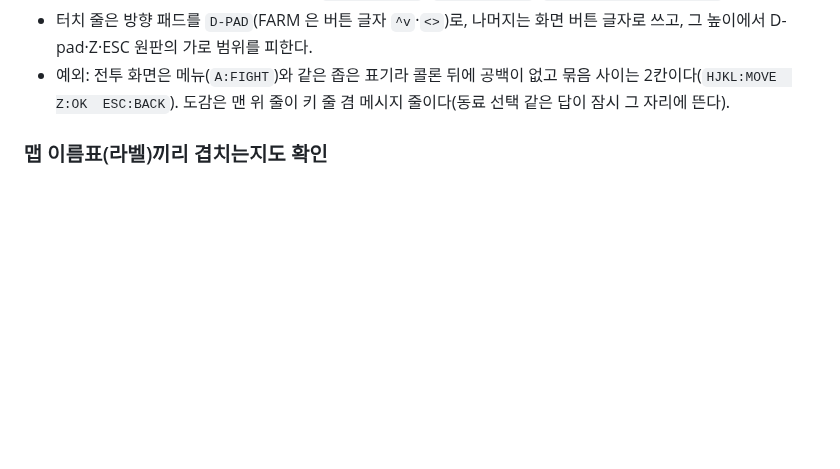
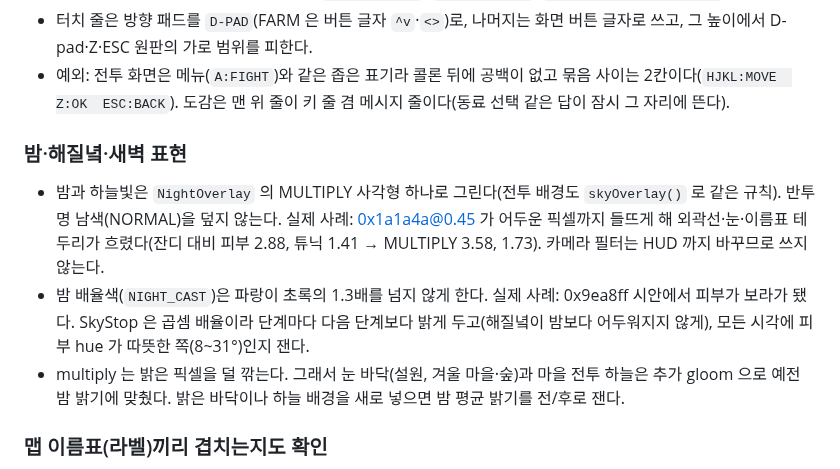
Before and after one commit to ysoftman/magic-world, a Markdown page: AGENTS.md, the part around the change. GitHub-like rendering; blank space fills up the shorter version.

Commit message:
document the multiply night rules
- AGENTS.md: nights are one MULTIPLY factor (no navy wash, no camera
  filter), keep NIGHT_CAST's blue within 1.3x of green, dusk stops brighter
  than the night, and re-measure night brightness for new bright ground

```diff
--- a/AGENTS.md
+++ b/AGENTS.md
@@ -168,6 +168,19 @@ Phaser 4 API 를 쓰거나 고칠 때는 프로젝트에 설치된 Phaser 공식
 - 예외: 전투 화면은 메뉴(`A:FIGHT`)와 같은 좁은 표기라 콜론 뒤에 공백이 없고 묶음 사이는
   2칸이다(`HJKL:MOVE  Z:OK  ESC:BACK`). 도감은 맨 위 줄이 키 줄 겸 메시지 줄이다(동료 선택
   같은 답이 잠시 그 자리에 뜬다).
+
+### 밤·해질녘·새벽 표현
+
+- 밤과 하늘빛은 `NightOverlay` 의 MULTIPLY 사각형 하나로 그린다(전투 배경도 `skyOverlay()` 로
+  같은 규칙). 반투명 남색(NORMAL)을 덮지 않는다. 실제 사례: 0x1a1a4a@0.45 가 어두운 픽셀까지
+  들뜨게 해 외곽선·눈·이름표 테두리가 흐렸다(잔디 대비 피부 2.88, 튜닉 1.41 → MULTIPLY 3.58,
+  1.73). 카메라 필터는 HUD 까지 바꾸므로 쓰지 않는다.
+- 밤 배율색(`NIGHT_CAST`)은 파랑이 초록의 1.3배를 넘지 않게 한다. 실제 사례: 0x9ea8ff 시안에서
+  피부가 보라가 됐다. SkyStop 은 곱셈 배율이라 단계마다 다음 단계보다 밝게 두고(해질녘이 밤보다
+  어두워지지 않게), 모든 시각에 피부 hue 가 따뜻한 쪽(8~31°)인지 잰다.
+- multiply 는 밝은 픽셀을 덜 깎는다. 그래서 눈 바닥(설원, 겨울 마을·숲)과 마을 전투 하늘은 추가
+  gloom 으로 예전 밤 밝기에 맞췄다. 밝은 바닥이나 하늘 배경을 새로 넣으면 밤 평균 밝기를 전/후로
+  잰다.
 
 ### 맵 이름표(라벨)끼리 겹치는지도 확인
 
```
